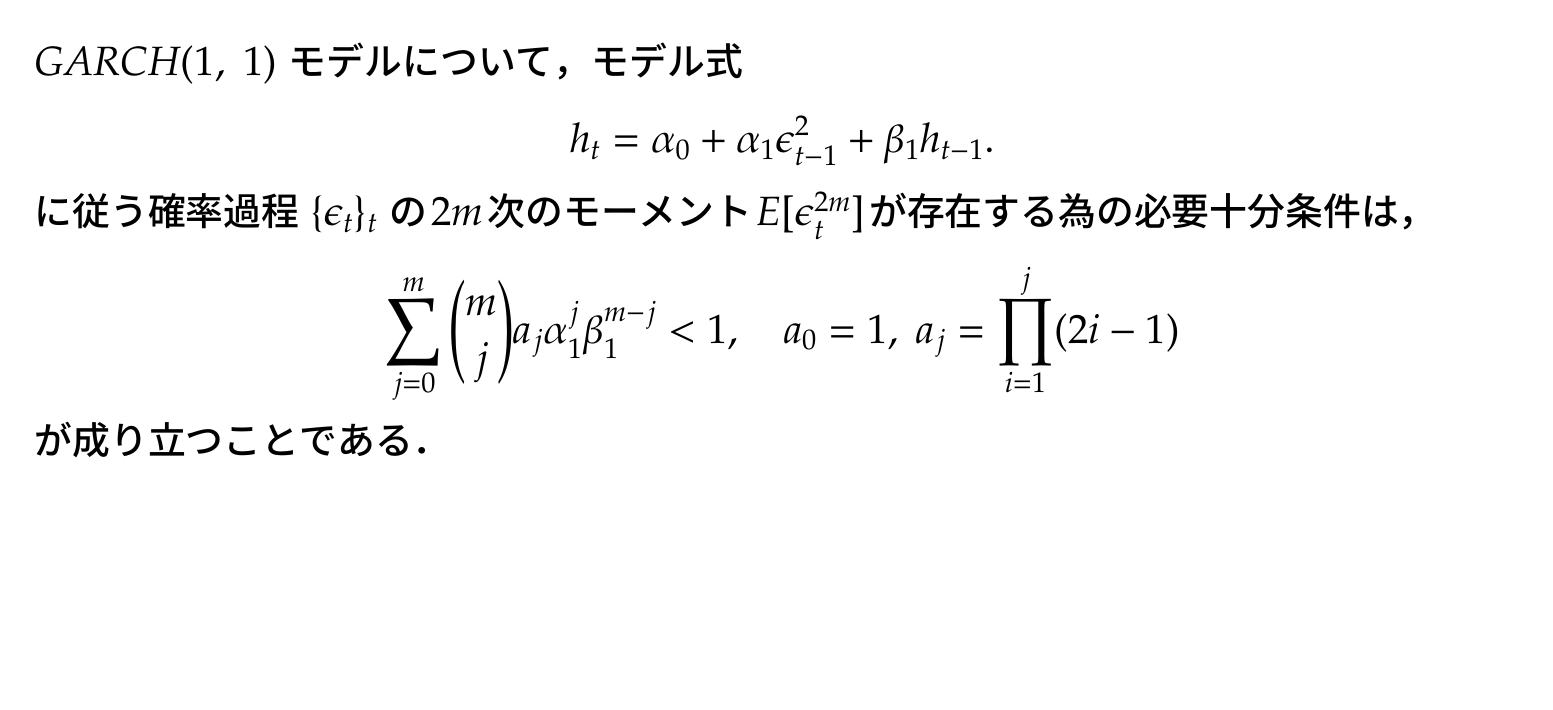
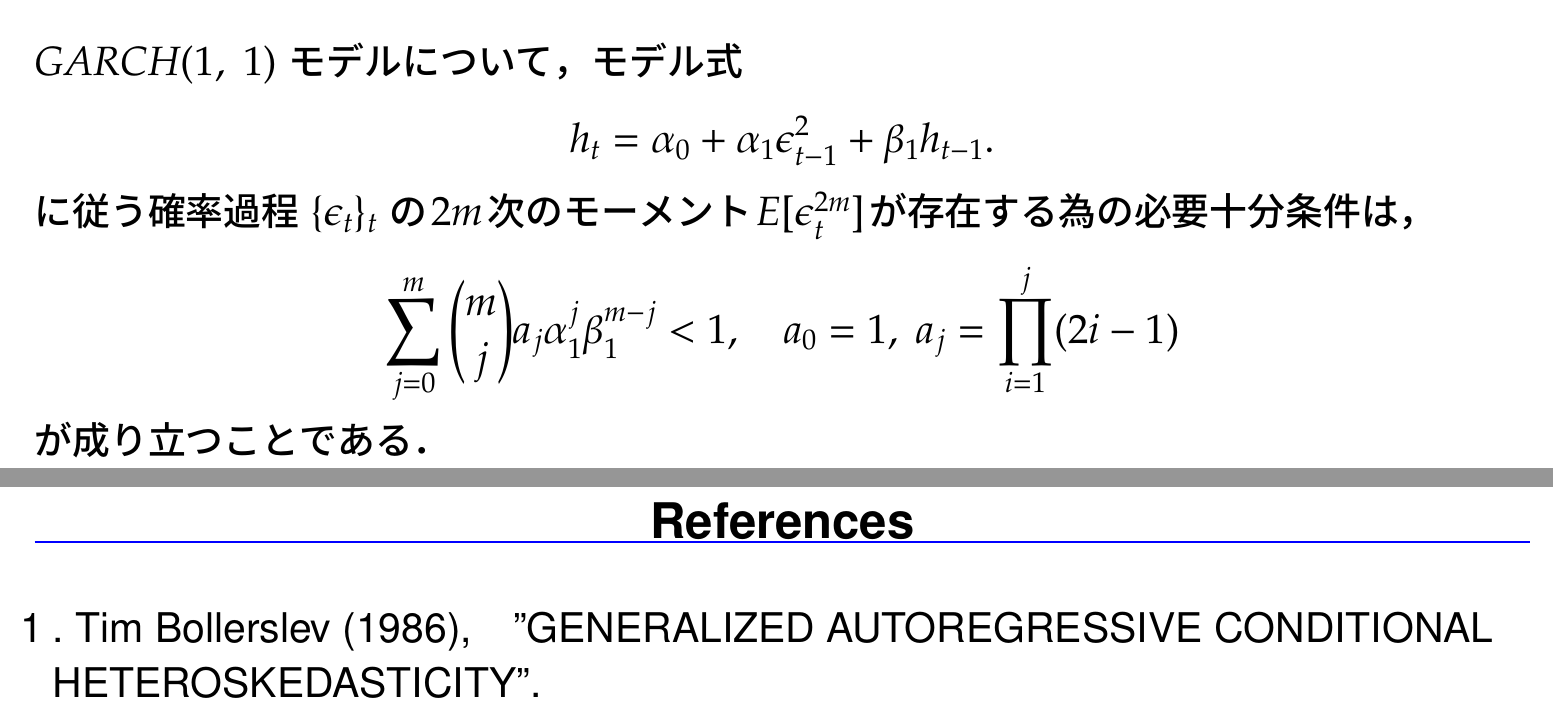
Before and after one commit to gingernine/GARCH, a LaTeX document (GARCH.tex): part of page 6 of 6 before the commit and two parts of pages 6 and 7 of 7 after it, the two joined at a grey line, cut so that both start at the same text, the shorter picture padded with empty space. Compiled offline with pLaTeX and dvipdfmx.

Commit message:
2016/09/21

```diff
--- a/GARCH.tex
+++ b/GARCH.tex
@@ -123,4 +123,14 @@ $GARCH(1,\ 1)$ モデルについて，モデル式
 
 }
 
+\sheet{\Huge References}
+{\huge
+
+\begin{itemize}
+	\vspace{10mm}
+	\item [1].\ Tim\ Bollerslev\ (1986),\quad ''GENERALIZED\ AUTOREGRESSIVE\ CONDITIONAL\ HETEROSKEDASTICITY''.
+\end{itemize}
+
+}
+
 \end{document}
```
Also changed, not shown: GARCH.pdf, GARCH_complements.pdf, 4 other files.
